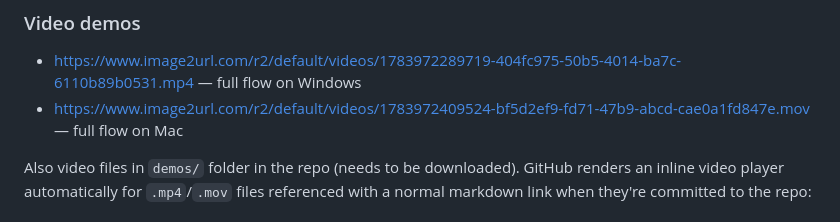
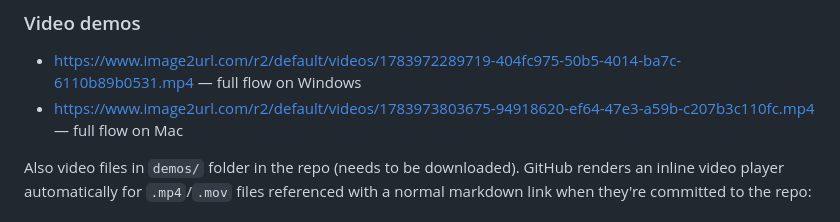
Before and after one commit to azagupta/QuickRepoDeleter-, a Markdown page: README.md, the part around the change. Rendered like a GitHub page.

```diff
--- a/README.md
+++ b/README.md
@@ -49,7 +49,7 @@ GitHub doesn't make bulk deletion easy — it's one-by-one through Settings, or
 ### Video demos
 
 - https://www.image2url.com/r2/default/videos/1783972289719-404fc975-50b5-4014-ba7c-6110b89b0531.mp4 — full flow on Windows
-- https://www.image2url.com/r2/default/videos/1783972409524-bf5d2ef9-fd71-47b9-abcd-cae0a1fd847e.mov — full flow on Mac
+- https://www.image2url.com/r2/default/videos/1783973803675-94918620-ef64-47e3-a59b-c207b3c110fc.mp4 — full flow on Mac
 
 Also video files in `demos/` folder in the repo (needs to be downloaded). GitHub renders an inline video player automatically for `.mp4`/`.mov` files referenced with a normal markdown link when they're committed to the repo:
 
```
